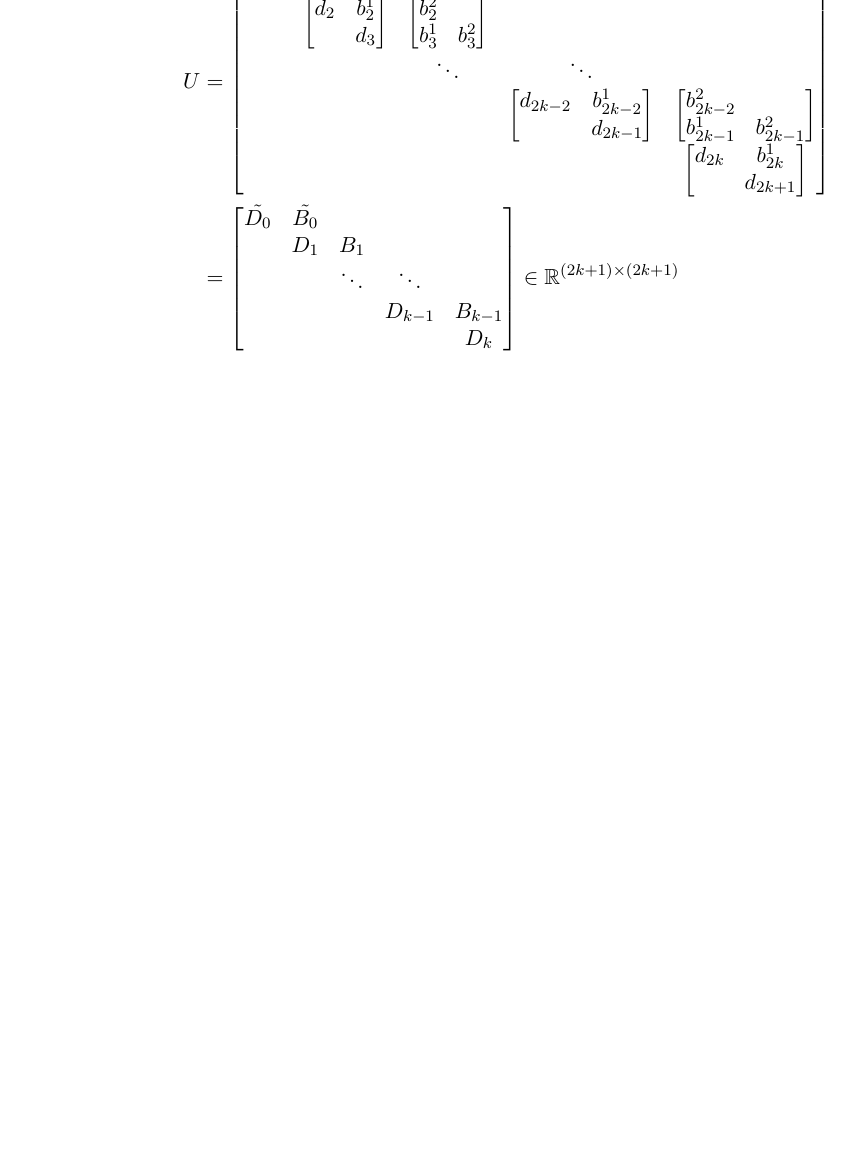
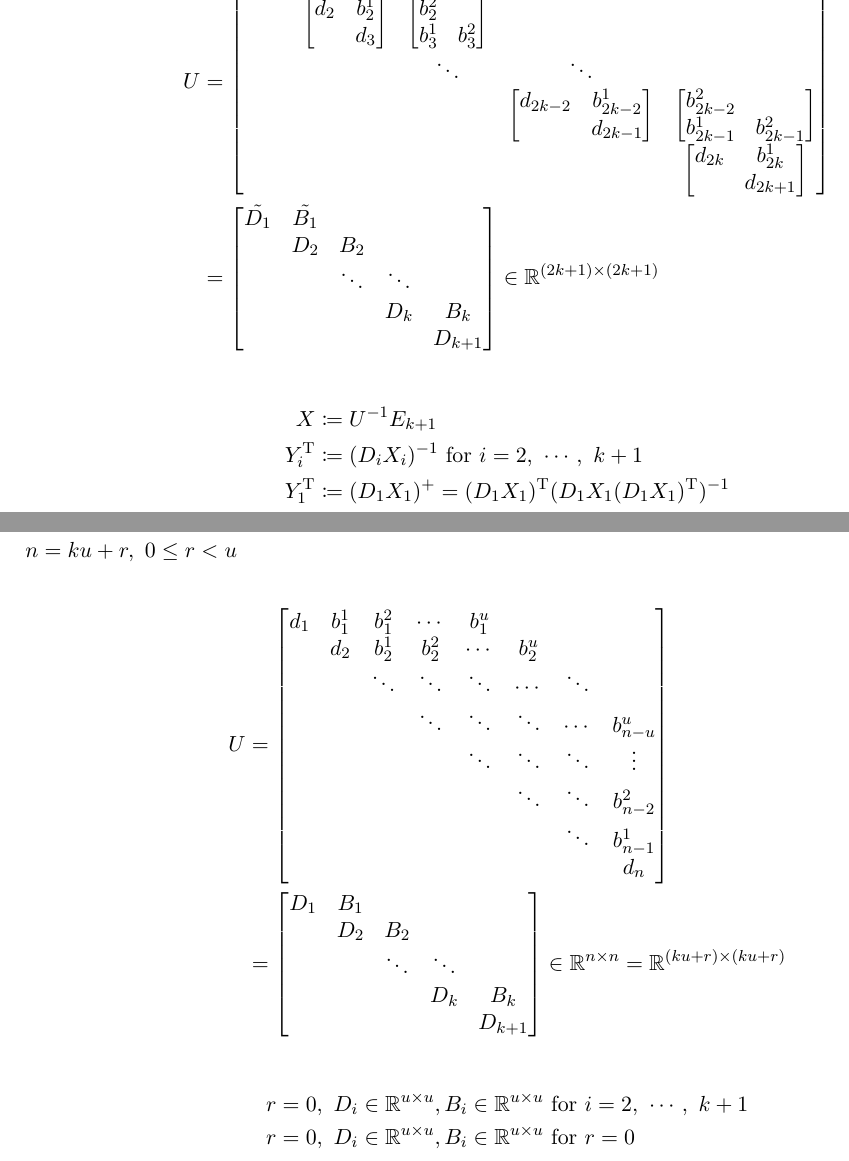
Before and after one commit to riczzhou/msc_project, a LaTeX document (Notes/project_notes.tex): part of page 10 of 10 before the commit and two parts of pages 10 and 11 of 11 after it, the two joined at a grey line, cut so that both start at the same text, the shorter picture padded with empty space. Compiled offline with pdfLaTeX.

Commit message:
fix typo and update notes

```diff
--- a/Notes/project_notes.tex
+++ b/Notes/project_notes.tex
@@ -821,16 +821,20 @@ $n = 2k + 1$
           &   &   &   & \mqty[d_{2k} & b^{1}_{2k}\\ & d_{2k+1}]
     ]\\
     &= \mqty[
-        \tilde{D_{0}} & \tilde{B_{0}} &   &   &  \\
-          & D_{1} & B_{1} &   &  \\
+        \tilde{D_{1}} & \tilde{B_{1}} &   &   &  \\
+          & D_{2} & B_{2} &   &  \\
           &   & \ddots & \ddots &  \\
-          &   &   & D_{k-1} & B_{k-1}\\
-          &   &   &   & D_{k}
+          &   &   & D_{k} & B_{k}\\
+          &   &   &   & D_{k+1}
     ] \in \mathbb{R}^{(2k+1) \times (2k+1)}
 \end{align*}
 
 
-
+\begin{align*}
+    X &\coloneqq U^{-1} E_{k+1} \\
+    Y_{i}^{\T} &\coloneqq (D_{i} X_{i})^{-1} \ \text{for}\ i = 2,\ \cdots,\ k+1 \\
+    Y_{1}^{\T} &\coloneqq (D_{1} X_{1})^{+} = (D_{1} X_{1})^{\T} (D_{1} X_{1} (D_{1} X_{1})^{\T})^{-1}
+\end{align*}
 
 % \begin{equation}
 %     \left[\begin{array}{ll|ll|l}
@@ -847,6 +851,41 @@ $n = 2k + 1$
 
 
 
+\newpage
+\subsection{Banded matrix (Upper)}
+
+$n = ku + r, \ 0\leq r<u$
+
+\begin{align*}
+    U &= \mqty[
+        d_{1} & b^{1}_{1} & b^{2}_{1} & \cdots & b^{u}_{1} &   &   &   \\
+          & d_{2} & b^{1}_{2} & b^{2}_{2} & \cdots & b^{u}_{2} &   &   \\
+          &   & \ddots & \ddots & \ddots & \cdots & \ddots &   \\
+          &   &   & \ddots & \ddots & \ddots & \cdots & b^{u}_{n-u} \\
+          &   &   &   & \ddots & \ddots & \ddots & \vdots \\
+          &   &   &   &   & \ddots & \ddots & b^{2}_{n-2} \\
+          &   &   &   &   &   & \ddots & b^{1}_{n-1} \\
+          &   &   &   &   &   &   & d_{n} \\
+    ]\\
+    &= \mqty[
+        D_{1} & B_{1} &   &   &  \\
+          & D_{2} & B_{2} &   &  \\
+          &   & \ddots & \ddots &  \\
+          &   &   & D_{k} & B_{k}\\
+          &   &   &   & D_{k+1}
+    ] \in \mathbb{R}^{n \times n} = \mathbb{R}^{(ku + r) \times (ku + r)}
+\end{align*}
+
+
+\begin{align*}
+    r &= 0, \ D_{i} \in \mathbb{R}^{u \times u}, B_{i} \in \mathbb{R}^{u \times u} \ \text{for} \ i = 2,\ \cdots,\ k+1 \\
+    r &= 0, \ D_{i} \in \mathbb{R}^{u \times u}, B_{i} \in \mathbb{R}^{u \times u} \ \text{for} \ r = 0 \\
+\end{align*}
+
+
+
+
+
 
 
 \end{document}
```
Also changed, not shown: Notes/project_notes.pdf, Notes/project_notes.tex (4 more changed lines), 6 other files.
